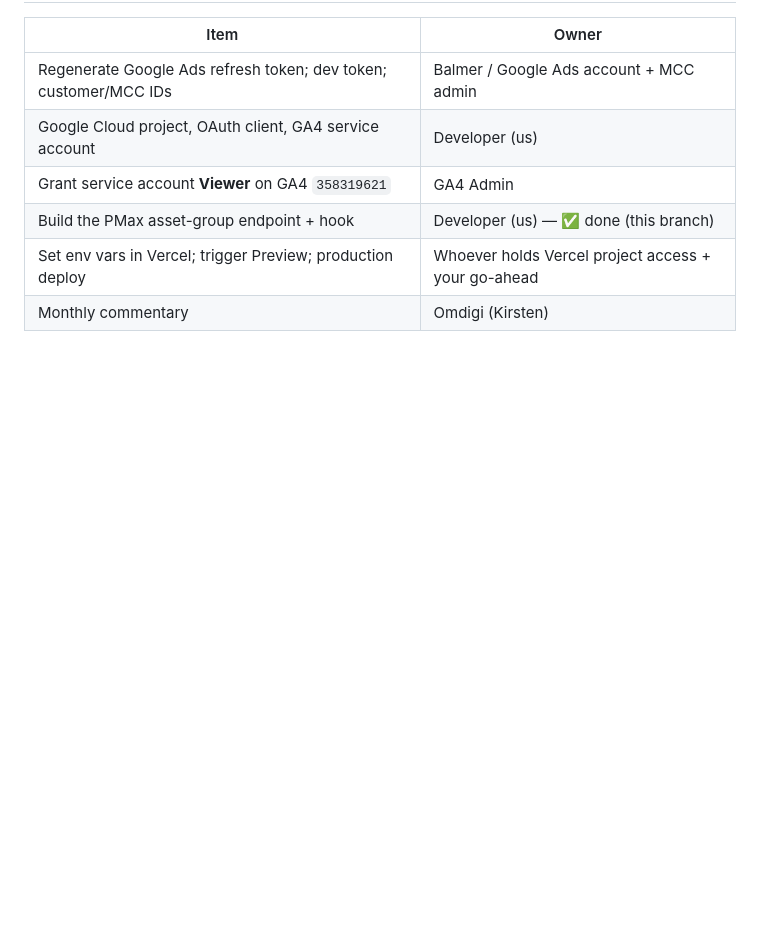
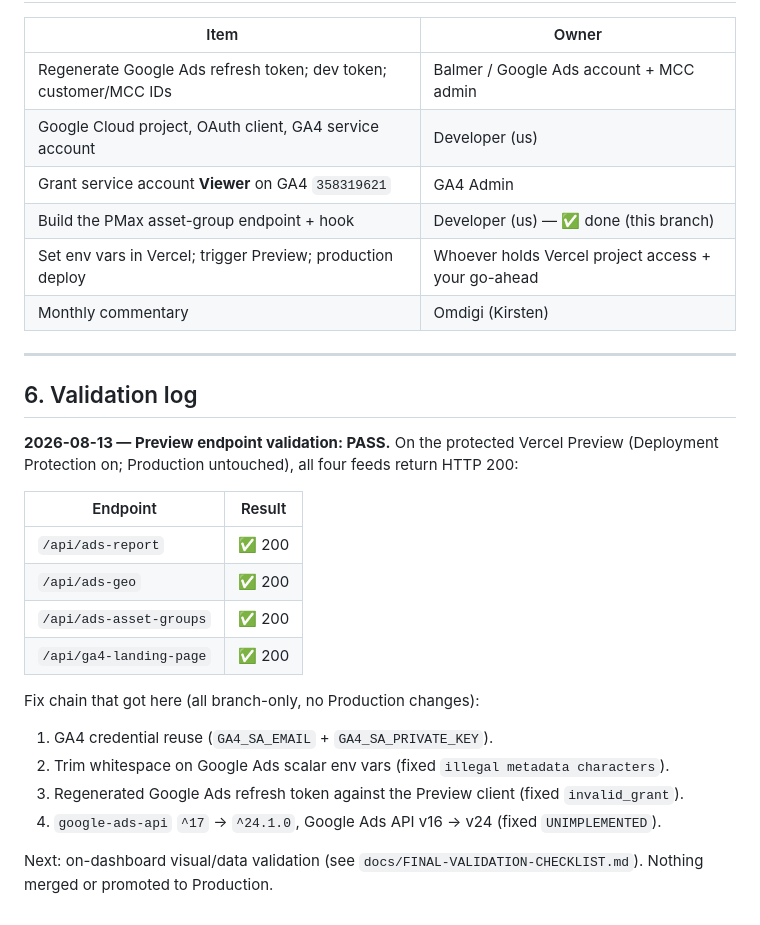
Before and after one commit to sarahb2025/express-insurance-dashboard, a Markdown page: docs/INTEGRATION-RESTORE.md, the part around the change. Rendered like a GitHub page; blank space fills up the shorter version.

```diff
--- a/docs/INTEGRATION-RESTORE.md
+++ b/docs/INTEGRATION-RESTORE.md
@@ -153,3 +153,26 @@ Google Ads numbers. If a feed fails it falls back to placeholders and the pill s
 | Build the PMax asset-group endpoint + hook | Developer (us) — ✅ done (this branch) |
 | Set env vars in Vercel; trigger Preview; production deploy | Whoever holds Vercel project access + your go-ahead |
 | Monthly commentary | Omdigi (Kirsten) |
+
+---
+
+## 6. Validation log
+
+**2026-08-13 — Preview endpoint validation: PASS.** On the protected Vercel Preview
+(Deployment Protection on; Production untouched), all four feeds return HTTP 200:
+
+| Endpoint | Result |
+|---|---|
+| `/api/ads-report` | ✅ 200 |
+| `/api/ads-geo` | ✅ 200 |
+| `/api/ads-asset-groups` | ✅ 200 |
+| `/api/ga4-landing-page` | ✅ 200 |
+
+Fix chain that got here (all branch-only, no Production changes):
+1. GA4 credential reuse (`GA4_SA_EMAIL` + `GA4_SA_PRIVATE_KEY`).
+2. Trim whitespace on Google Ads scalar env vars (fixed `illegal metadata characters`).
+3. Regenerated Google Ads refresh token against the Preview client (fixed `invalid_grant`).
+4. `google-ads-api` `^17` → `^24.1.0`, Google Ads API v16 → v24 (fixed `UNIMPLEMENTED`).
+
+Next: on-dashboard visual/data validation (see `docs/FINAL-VALIDATION-CHECKLIST.md`).
+Nothing merged or promoted to Production.
```
Also changed, not shown: docs/FINAL-VALIDATION-CHECKLIST.md (added, +69 -0 lines).
